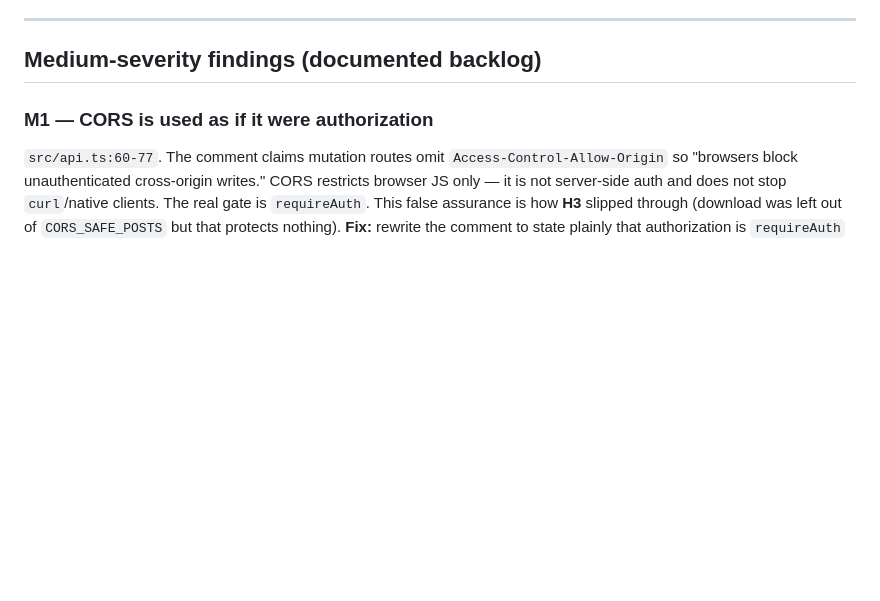
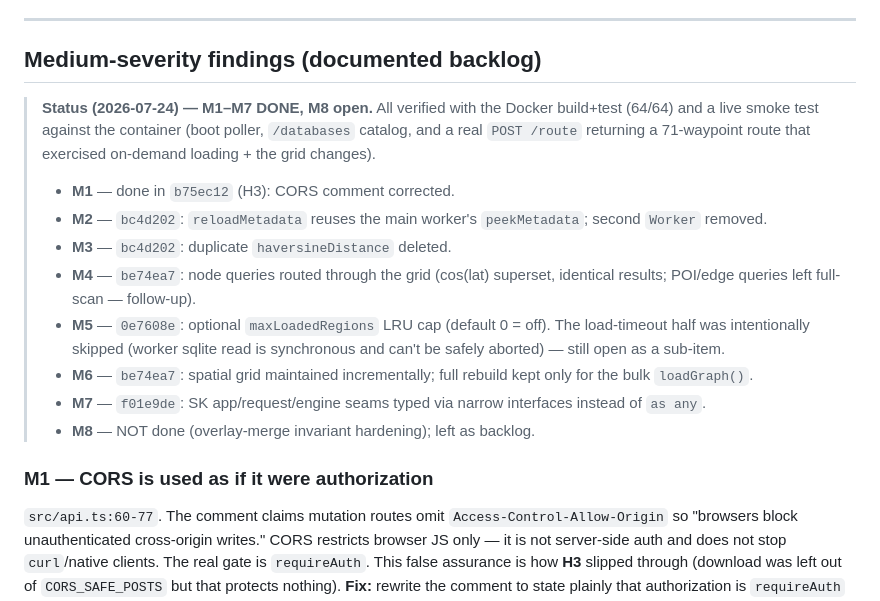
Before and after one commit to marcelrv/signalk-routeiq, a Markdown page: ARCHITECTURE_REVIEW.md, the part around the change. GitHub-like rendering; blank space fills up the shorter version.

Commit message:
Record M1-M7 done (M5 partial, M8 open) in the review doc
Signed-off-by: Marcel Verpaalen <marcel@verpaalen.com>

```diff
--- a/ARCHITECTURE_REVIEW.md
+++ b/ARCHITECTURE_REVIEW.md
@@ -156,6 +156,25 @@ asserting no second worker is spawned (Stage 2).
 
 ## Medium-severity findings (documented backlog)
 
+> **Status (2026-07-24) — M1–M7 DONE, M8 open.** All verified with the Docker
+> build+test (64/64) and a live smoke test against the container (boot poller,
+> `/databases` catalog, and a real `POST /route` returning a 71-waypoint route
+> that exercised on-demand loading + the grid changes).
+> - **M1** — done in `b75ec12` (H3): CORS comment corrected.
+> - **M2** — `bc4d202`: `reloadMetadata` reuses the main worker's `peekMetadata`;
+>   second `Worker` removed.
+> - **M3** — `bc4d202`: duplicate `haversineDistance` deleted.
+> - **M4** — `be74ea7`: node queries routed through the grid (cos(lat) superset,
+>   identical results; POI/edge queries left full-scan — follow-up).
+> - **M5** — `0e7608e`: optional `maxLoadedRegions` LRU cap (default 0 = off).
+>   The load-timeout half was intentionally skipped (worker sqlite read is
+>   synchronous and can't be safely aborted) — still open as a sub-item.
+> - **M6** — `be74ea7`: spatial grid maintained incrementally; full rebuild kept
+>   only for the bulk `loadGraph()`.
+> - **M7** — `f01e9de`: SK app/request/engine seams typed via narrow interfaces
+>   instead of `as any`.
+> - **M8** — NOT done (overlay-merge invariant hardening); left as backlog.
+
 ### M1 — CORS is used as if it were authorization
 `src/api.ts:60-77`. The comment claims mutation routes omit
 `Access-Control-Allow-Origin` so "browsers block unauthenticated cross-origin
```
